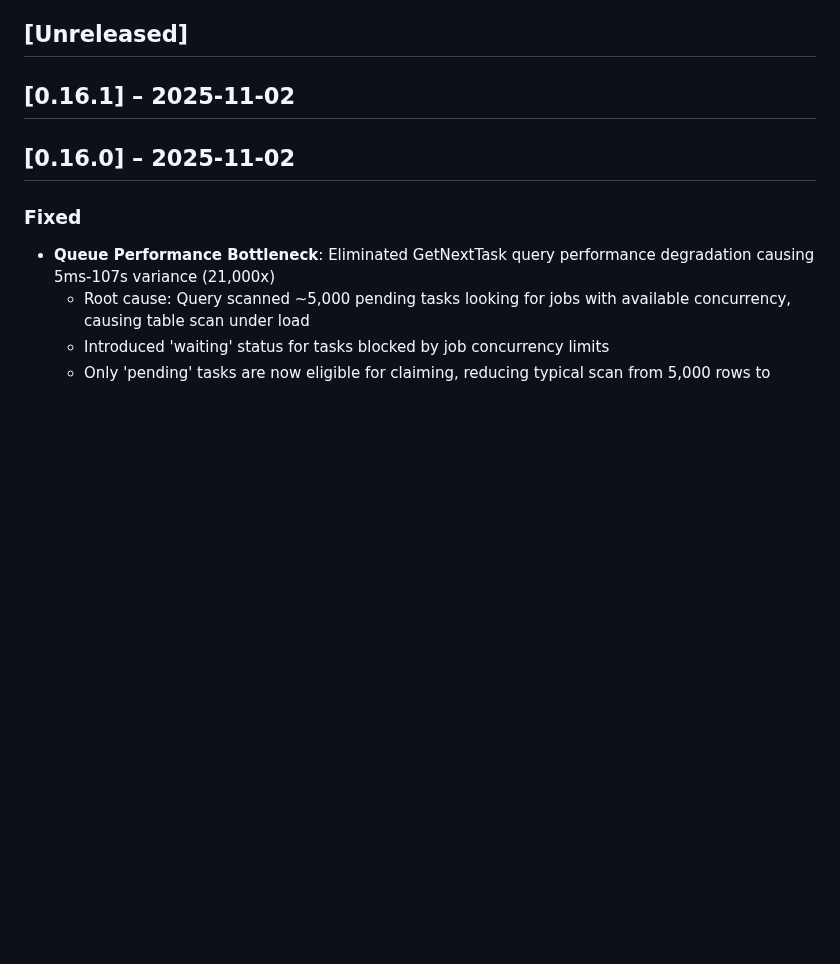
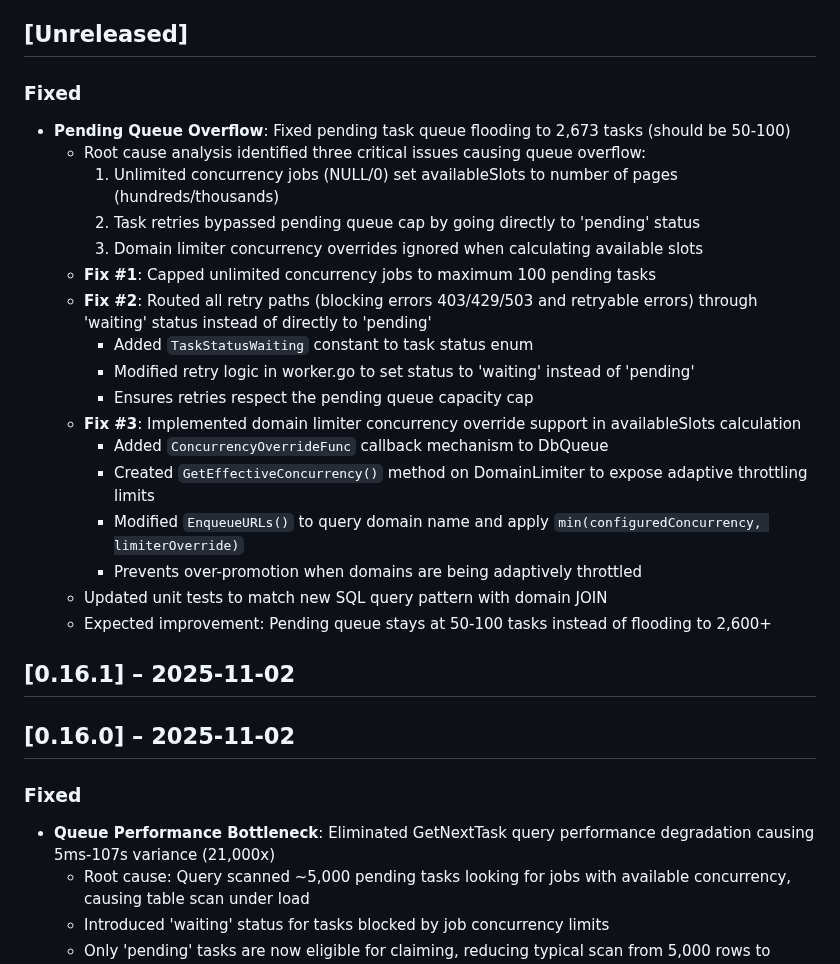
Before and after one commit to Harvey-AU/blue-banded-bee, a Markdown page: CHANGELOG.md, the part around the change. Rendered like a GitHub page; blank space fills up the shorter version.

Commit message:
Changelog

```diff
--- a/CHANGELOG.md
+++ b/CHANGELOG.md
@@ -28,6 +28,36 @@ On merge, CI will:
 5. Commit the updated changelog
 
 ## [Unreleased]
+
+### Fixed
+
+- **Pending Queue Overflow**: Fixed pending task queue flooding to 2,673 tasks
+  (should be 50-100)
+  - Root cause analysis identified three critical issues causing queue overflow:
+    1. Unlimited concurrency jobs (NULL/0) set availableSlots to number of pages
+       (hundreds/thousands)
+    2. Task retries bypassed pending queue cap by going directly to 'pending'
+       status
+    3. Domain limiter concurrency overrides ignored when calculating available
+       slots
+  - **Fix #1**: Capped unlimited concurrency jobs to maximum 100 pending tasks
+  - **Fix #2**: Routed all retry paths (blocking errors 403/429/503 and
+    retryable errors) through 'waiting' status instead of directly to 'pending'
+    - Added `TaskStatusWaiting` constant to task status enum
+    - Modified retry logic in worker.go to set status to 'waiting' instead of
+      'pending'
+    - Ensures retries respect the pending queue capacity cap
+  - **Fix #3**: Implemented domain limiter concurrency override support in
+    availableSlots calculation
+    - Added `ConcurrencyOverrideFunc` callback mechanism to DbQueue
+    - Created `GetEffectiveConcurrency()` method on DomainLimiter to expose
+      adaptive throttling limits
+    - Modified `EnqueueURLs()` to query domain name and apply
+      `min(configuredConcurrency, limiterOverride)`
+    - Prevents over-promotion when domains are being adaptively throttled
+  - Updated unit tests to match new SQL query pattern with domain JOIN
+  - Expected improvement: Pending queue stays at 50-100 tasks instead of
+    flooding to 2,600+
 
 ## [0.16.1] – 2025-11-02
 
```
